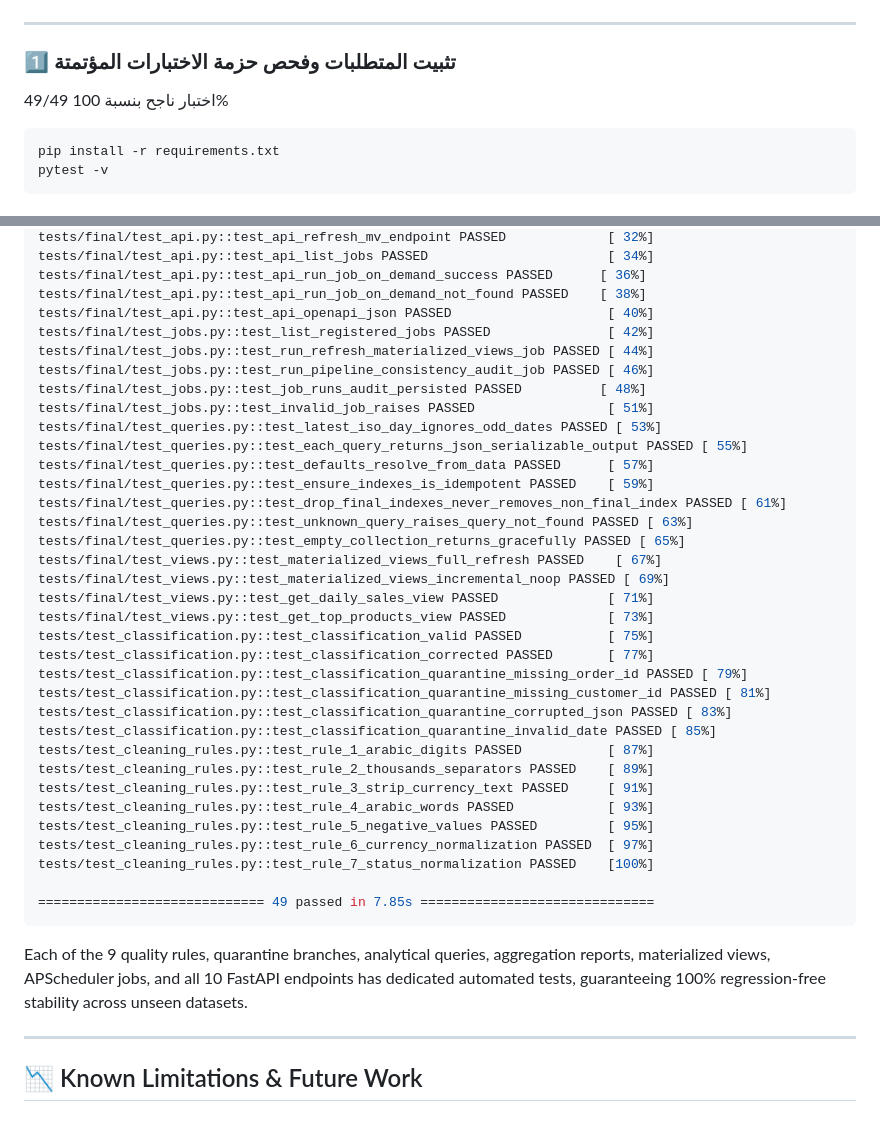
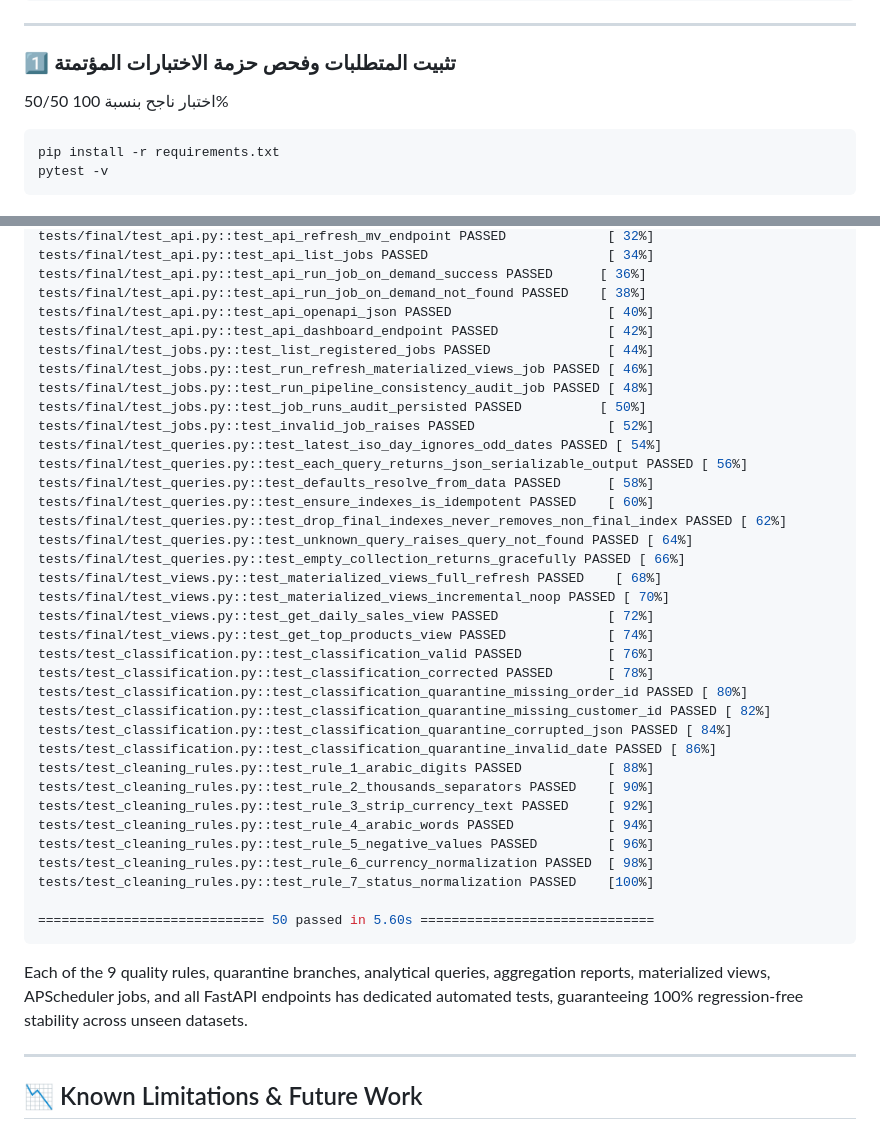
Before and after one commit to mushtaqalfaqih/BigData-Midterm-Pipeline, a Markdown page: README.md, 2 parts joined by grey strips. Drawn GitHub-style.

Commit message:
feat(dashboard): add live real-time analytics web dashboard on /dashboard with Chart.js and update tests to 50/50

````diff
--- a/README.md
+++ b/README.md
@@ -66,7 +66,7 @@ python verify_all.py
 
 ### 1️⃣ تثبيت المتطلبات وفحص حزمة الاختبارات المؤتمتة
 
-49/49 اختبار ناجح بنسبة 100%
+50/50 اختبار ناجح بنسبة 100%
 
 ```powershell
 pip install -r requirements.txt
@@ -1270,40 +1284,41 @@ tests/final/test_api.py::test_api_list_jobs PASSED                       [ 34%]
 tests/final/test_api.py::test_api_run_job_on_demand_success PASSED      [ 36%]
 tests/final/test_api.py::test_api_run_job_on_demand_not_found PASSED    [ 38%]
 tests/final/test_api.py::test_api_openapi_json PASSED                    [ 40%]
-tests/final/test_jobs.py::test_list_registered_jobs PASSED               [ 42%]
-tests/final/test_jobs.py::test_run_refresh_materialized_views_job PASSED [ 44%]
-tests/final/test_jobs.py::test_run_pipeline_consistency_audit_job PASSED [ 46%]
-tests/final/test_jobs.py::test_job_runs_audit_persisted PASSED          [ 48%]
-tests/final/test_jobs.py::test_invalid_job_raises PASSED                 [ 51%]
-tests/final/test_queries.py::test_latest_iso_day_ignores_odd_dates PASSED [ 53%]
-tests/final/test_queries.py::test_each_query_returns_json_serializable_output PASSED [ 55%]
-tests/final/test_queries.py::test_defaults_resolve_from_data PASSED      [ 57%]
-tests/final/test_queries.py::test_ensure_indexes_is_idempotent PASSED    [ 59%]
-tests/final/test_queries.py::test_drop_final_indexes_never_removes_non_final_index PASSED [ 61%]
-tests/final/test_queries.py::test_unknown_query_raises_query_not_found PASSED [ 63%]
-tests/final/test_queries.py::test_empty_collection_returns_gracefully PASSED [ 65%]
-tests/final/test_views.py::test_materialized_views_full_refresh PASSED    [ 67%]
-tests/final/test_views.py::test_materialized_views_incremental_noop PASSED [ 69%]
-tests/final/test_views.py::test_get_daily_sales_view PASSED              [ 71%]
-tests/final/test_views.py::test_get_top_products_view PASSED             [ 73%]
-tests/test_classification.py::test_classification_valid PASSED           [ 75%]
-tests/test_classification.py::test_classification_corrected PASSED       [ 77%]
-tests/test_classification.py::test_classification_quarantine_missing_order_id PASSED [ 79%]
-tests/test_classification.py::test_classification_quarantine_missing_customer_id PASSED [ 81%]
-tests/test_classification.py::test_classification_quarantine_corrupted_json PASSED [ 83%]
-tests/test_classification.py::test_classification_quarantine_invalid_date PASSED [ 85%]
-tests/test_cleaning_rules.py::test_rule_1_arabic_digits PASSED           [ 87%]
-tests/test_cleaning_rules.py::test_rule_2_thousands_separators PASSED    [ 89%]
-tests/test_cleaning_rules.py::test_rule_3_strip_currency_text PASSED     [ 91%]
-tests/test_cleaning_rules.py::test_rule_4_arabic_words PASSED            [ 93%]
-tests/test_cleaning_rules.py::test_rule_5_negative_values PASSED         [ 95%]
-tests/test_cleaning_rules.py::test_rule_6_currency_normalization PASSED  [ 97%]
+tests/final/test_api.py::test_api_dashboard_endpoint PASSED              [ 42%]
+tests/final/test_jobs.py::test_list_registered_jobs PASSED               [ 44%]
+tests/final/test_jobs.py::test_run_refresh_materialized_views_job PASSED [ 46%]
+tests/final/test_jobs.py::test_run_pipeline_consistency_audit_job PASSED [ 48%]
+tests/final/test_jobs.py::test_job_runs_audit_persisted PASSED          [ 50%]
+tests/final/test_jobs.py::test_invalid_job_raises PASSED                 [ 52%]
+tests/final/test_queries.py::test_latest_iso_day_ignores_odd_dates PASSED [ 54%]
+tests/final/test_queries.py::test_each_query_returns_json_serializable_output PASSED [ 56%]
+tests/final/test_queries.py::test_defaults_resolve_from_data PASSED      [ 58%]
+tests/final/test_queries.py::test_ensure_indexes_is_idempotent PASSED    [ 60%]
+tests/final/test_queries.py::test_drop_final_indexes_never_removes_non_final_index PASSED [ 62%]
+tests/final/test_queries.py::test_unknown_query_raises_query_not_found PASSED [ 64%]
+tests/final/test_queries.py::test_empty_collection_returns_gracefully PASSED [ 66%]
+tests/final/test_views.py::test_materialized_views_full_refresh PASSED    [ 68%]
+tests/final/test_views.py::test_materialized_views_incremental_noop PASSED [ 70%]
+tests/final/test_views.py::test_get_daily_sales_view PASSED              [ 72%]
+tests/final/test_views.py::test_get_top_products_view PASSED             [ 74%]
+tests/test_classification.py::test_classification_valid PASSED           [ 76%]
+tests/test_classification.py::test_classification_corrected PASSED       [ 78%]
+tests/test_classification.py::test_classification_quarantine_missing_order_id PASSED [ 80%]
+tests/test_classification.py::test_classification_quarantine_missing_customer_id PASSED [ 82%]
+tests/test_classification.py::test_classification_quarantine_corrupted_json PASSED [ 84%]
+tests/test_classification.py::test_classification_quarantine_invalid_date PASSED [ 86%]
+tests/test_cleaning_rules.py::test_rule_1_arabic_digits PASSED           [ 88%]
+tests/test_cleaning_rules.py::test_rule_2_thousands_separators PASSED    [ 90%]
+tests/test_cleaning_rules.py::test_rule_3_strip_currency_text PASSED     [ 92%]
+tests/test_cleaning_rules.py::test_rule_4_arabic_words PASSED            [ 94%]
+tests/test_cleaning_rules.py::test_rule_5_negative_values PASSED         [ 96%]
+tests/test_cleaning_rules.py::test_rule_6_currency_normalization PASSED  [ 98%]
 tests/test_cleaning_rules.py::test_rule_7_status_normalization PASSED    [100%]
 
-============================= 49 passed in 7.85s ==============================
+============================= 50 passed in 5.60s ==============================
 ```
 
-Each of the 9 quality rules, quarantine branches, analytical queries, aggregation reports, materialized views, APScheduler jobs, and all 10 FastAPI endpoints has dedicated automated tests, guaranteeing 100% regression-free stability across unseen datasets.
+Each of the 9 quality rules, quarantine branches, analytical queries, aggregation reports, materialized views, APScheduler jobs, and all FastAPI endpoints has dedicated automated tests, guaranteeing 100% regression-free stability across unseen datasets.
 
 
 ---
````
Also changed, not shown: other parts of README.md (+16 -2 lines), docs/EXPLAIN_REPORT.md (+6 -6 lines), reports/results.md (+4 -4 lines), screenshots/api/dashboard_ui.png (added), 6 other files.
